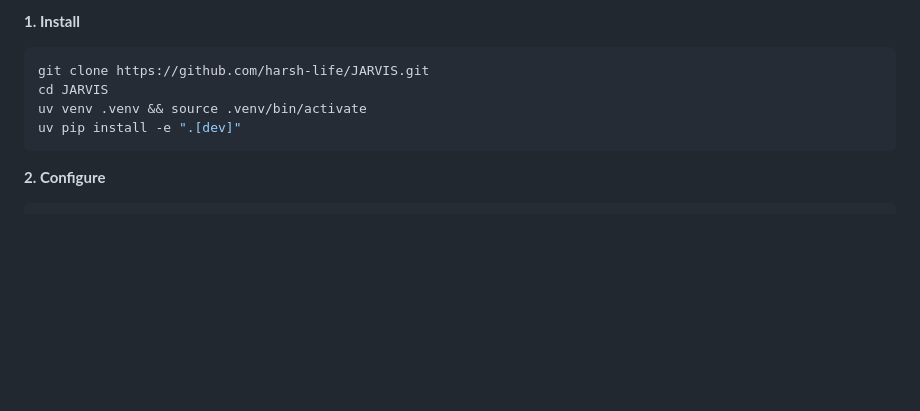
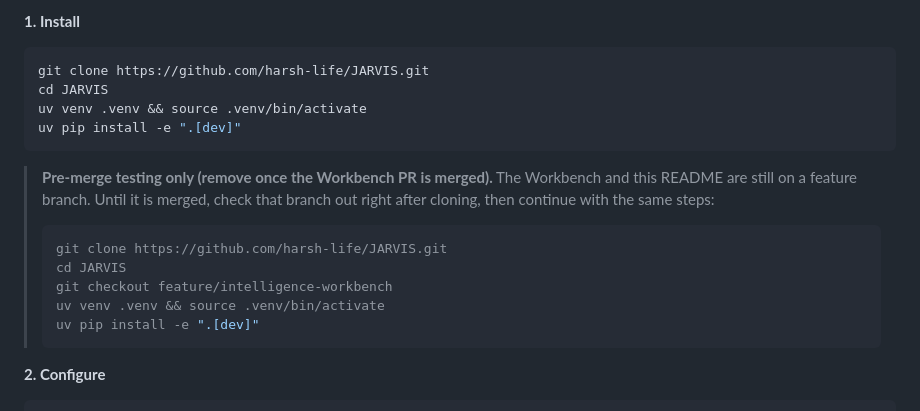
Before and after one commit to harsh-life/JARVIS, a Markdown page: README.md, the part around the change. GitHub-like rendering; blank space fills up the shorter version.

Commit message:
README: add a labelled pre-merge checkout instruction
The Workbench is not on main until this PR merges, so a plain clone does not
include it. Add a clearly marked, remove-after-merge block that checks out
feature/intelligence-workbench. The post-merge Quick Start is unchanged.

Co-Authored-By: Claude Sonnet 5.5 <noreply@anthropic.com>

````diff
--- a/README.md
+++ b/README.md
@@ -44,6 +44,16 @@ cd JARVIS
 uv venv .venv && source .venv/bin/activate
 uv pip install -e ".[dev]"
 ```
+
+> **Pre-merge testing only (remove once the Workbench PR is merged).** The Workbench and this README are still on a feature branch. Until it is merged, check that branch out right after cloning, then continue with the same steps:
+>
+> ```bash
+> git clone https://github.com/harsh-life/JARVIS.git
+> cd JARVIS
+> git checkout feature/intelligence-workbench
+> uv venv .venv && source .venv/bin/activate
+> uv pip install -e ".[dev]"
+> ```
 
 **2. Configure**
 
````
